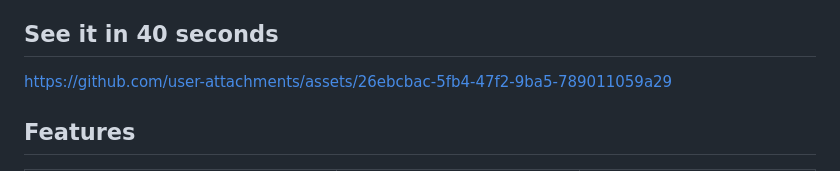
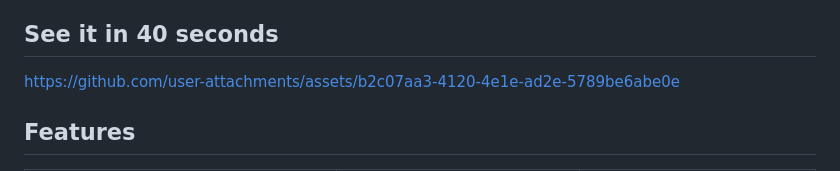
Before and after one commit to SilverCrocus/OpenMacro, a Markdown page: README.md, the part around the change. Drawn GitHub-style.

Commit message:
README: link the tour video with the logo cover

```diff
--- a/README.md
+++ b/README.md
@@ -44,7 +44,7 @@ Most calorie apps give you a target from a formula and leave it there. OpenMacro
 
 ## See it in 40 seconds
 
-https://github.com/user-attachments/assets/26ebcbac-5fb4-47f2-9ba5-789011059a29
+https://github.com/user-attachments/assets/b2c07aa3-4120-4e1e-ad2e-5789be6abe0e
 
 ## Features
 
```
